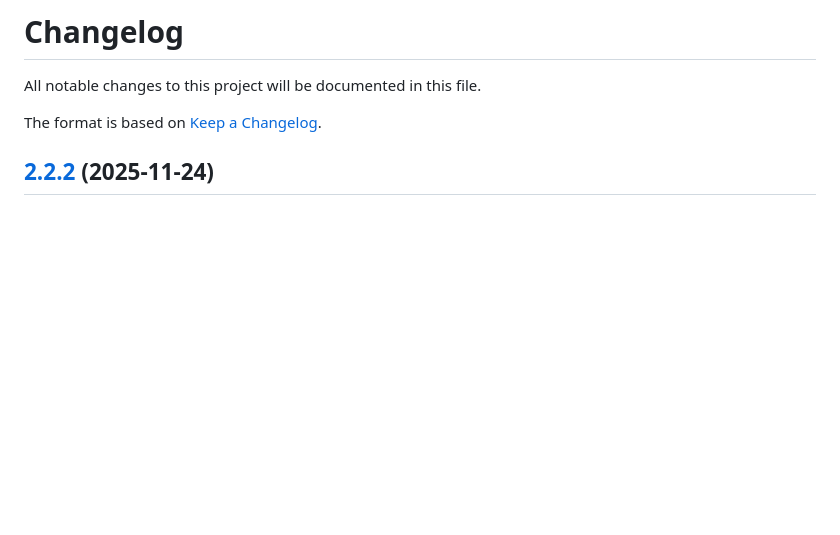
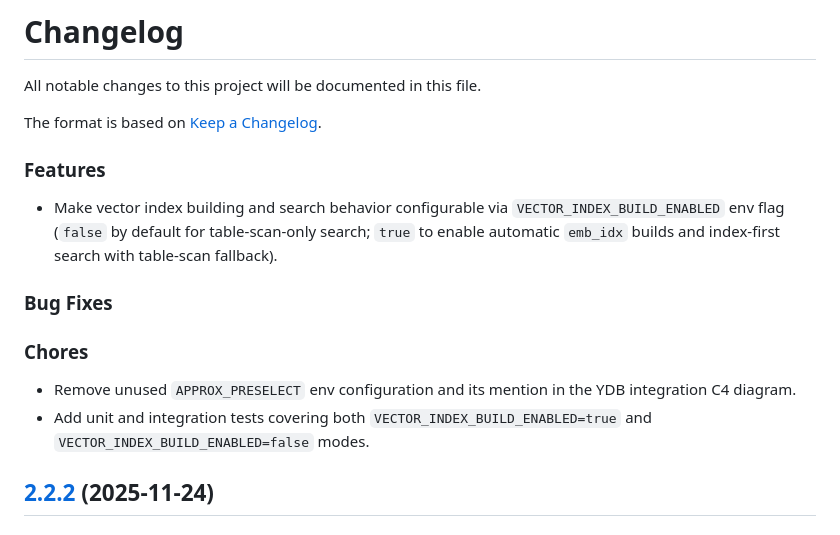
Before and after one commit to astandrik/ydb-qdrant, a Markdown page: CHANGELOG.md, the part around the change. GitHub-like rendering; blank space fills up the shorter version.

Commit message:
chroe: changelog

```diff
--- a/CHANGELOG.md
+++ b/CHANGELOG.md
@@ -3,6 +3,17 @@
 All notable changes to this project will be documented in this file.
 
 The format is based on [Keep a Changelog](https://keepachangelog.com/en/1.0.0/).
+
+### Features
+
+- Make vector index building and search behavior configurable via `VECTOR_INDEX_BUILD_ENABLED` env flag (`false` by default for table-scan-only search; `true` to enable automatic `emb_idx` builds and index-first search with table-scan fallback).
+
+### Bug Fixes
+
+### Chores
+
+- Remove unused `APPROX_PRESELECT` env configuration and its mention in the YDB integration C4 diagram.
+- Add unit and integration tests covering both `VECTOR_INDEX_BUILD_ENABLED=true` and `VECTOR_INDEX_BUILD_ENABLED=false` modes.
 
 ## [2.2.2](https://github.com/astandrik/ydb-qdrant/compare/v2.2.1...v2.2.2) (2025-11-24)
 
```
